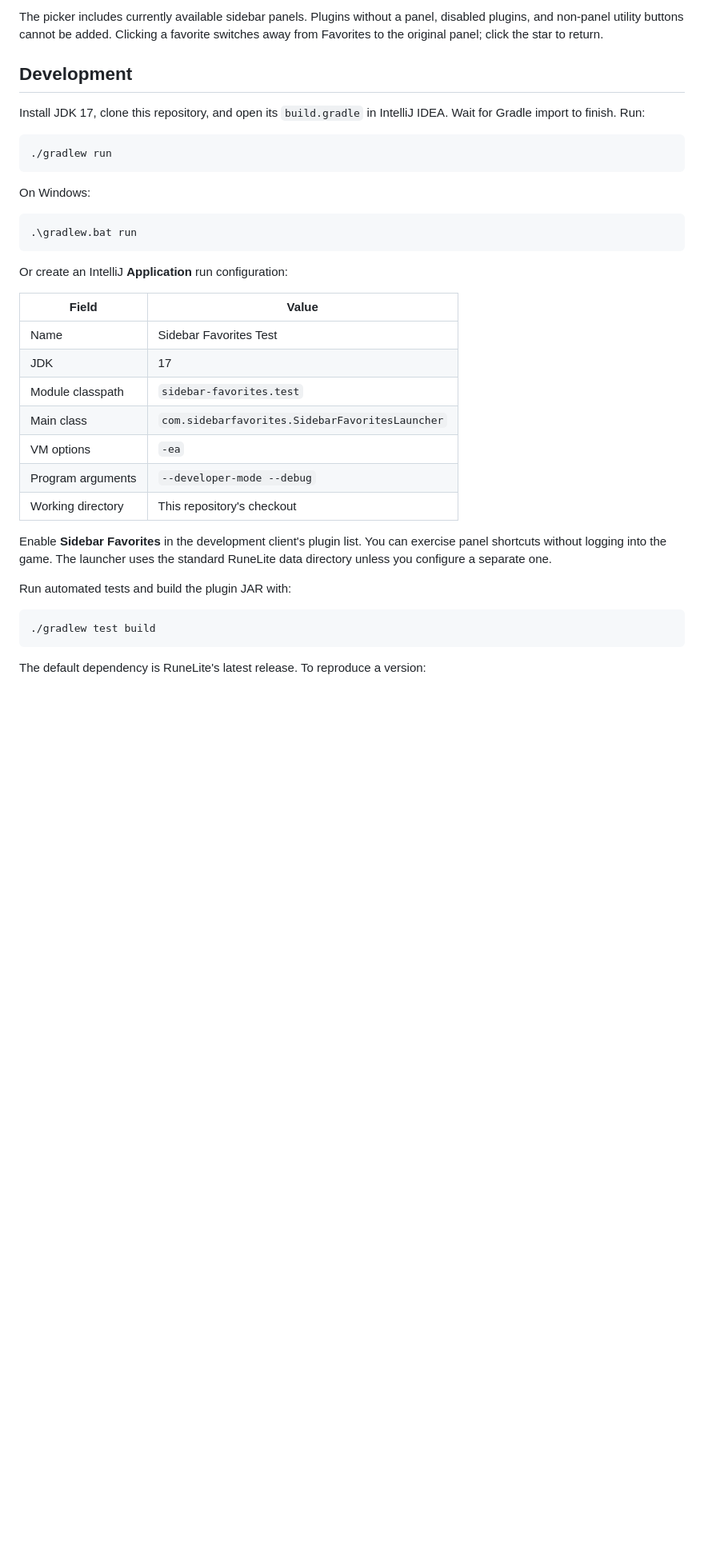
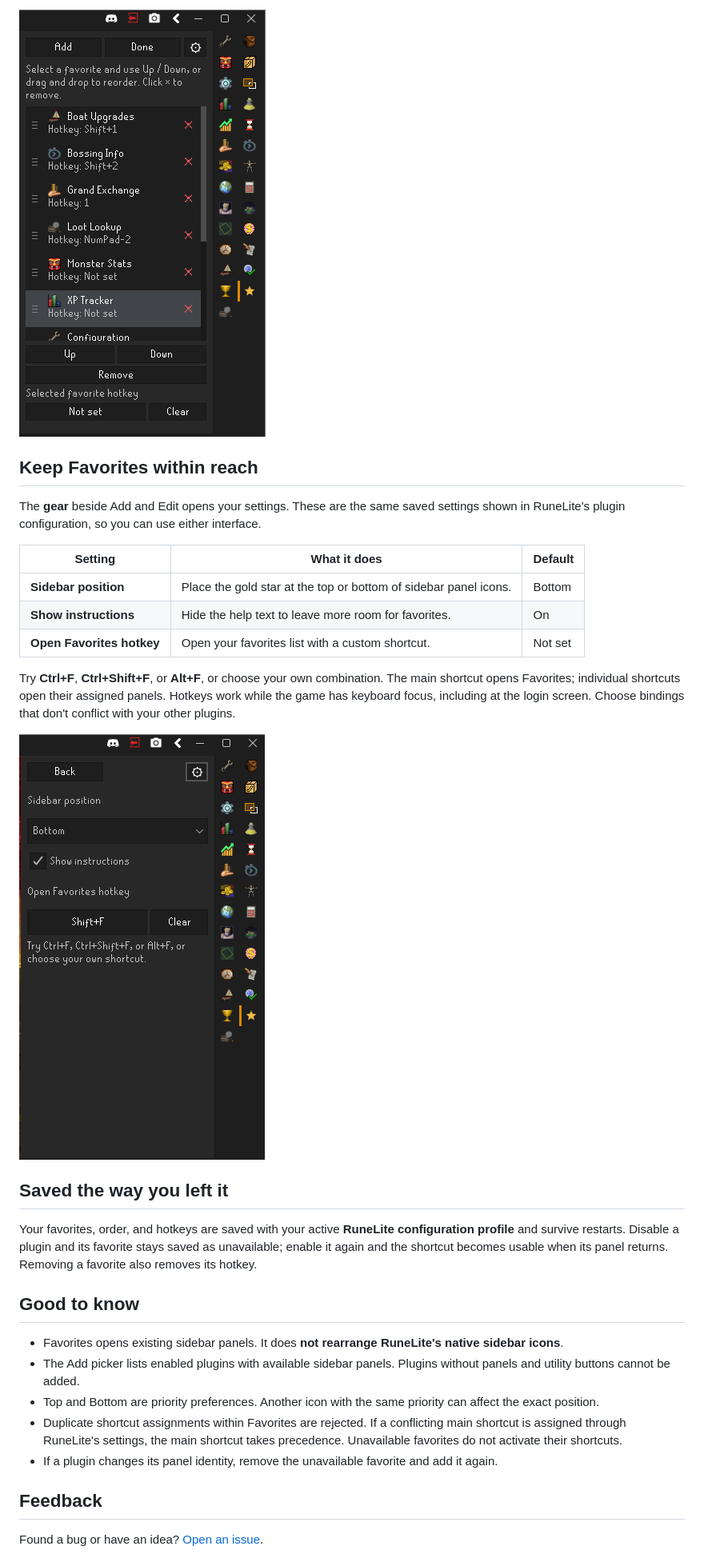
Before and after one commit to Brettgod1355/Sidebar-Favorites, a Markdown page: README.md, the part around one of its changes. Shown at 80% size. Rendered like a GitHub page; pictures changed too: docs/images/favorites-edit.png (added), docs/images/favorites-settings.png (added); blank space fills up the shorter version.

````diff
--- a/README.md
+++ b/README.md
@@ -56,44 +35,43 @@ and `Integer.MAX_VALUE` for Bottom; ties are sorted by tooltip name.
 
-The picker includes currently available sidebar panels. Plugins without a panel,
-disabled plugins, and non-panel utility buttons cannot be added. Clicking a
-favorite switches away from Favorites to the original panel; click the star to return.
+![Edit view showing drag grips, red remove buttons, movement controls, and the selected favorite's hotkey field](https://raw.githubusercontent.com/Brettgod1355/Sidebar-Favorites/main/docs/images/favorites-edit.png)
 
-## Development
+## Keep Favorites within reach
 
-Install JDK 17, clone this repository, and open its `build.gradle` in IntelliJ IDEA.
-Wait for Gradle import to finish. Run:
+The **gear** beside Add and Edit opens your settings. These are the same saved
+settings shown in RuneLite's plugin configuration, so you can use either interface.
 
-```sh
-./gradlew run
-```
+| Setting | What it does | Default |
+| --- | --- | --- |
+| **Sidebar position** | Place the gold star at the top or bottom of sidebar panel icons. | Bottom |
+| **Show instructions** | Hide the help text to leave more room for favorites. | On |
+| **Open Favorites hotkey** | Open your favorites list with a custom shortcut. | Not set |
 
-On Windows:
+Try **Ctrl+F**, **Ctrl+Shift+F**, or **Alt+F**, or choose your own combination.
+The main shortcut opens Favorites; individual shortcuts open their assigned panels.
+Hotkeys work while the game has keyboard focus, including at the login screen.
+Choose bindings that don't conflict with your other plugins.
 
-```powershell
-.\gradlew.bat run
-```
+![Settings view with sidebar position, instructions toggle, and customizable Open Favorites hotkey](https://raw.githubusercontent.com/Brettgod1355/Sidebar-Favorites/main/docs/images/favorites-settings.png)
 
-Or create an IntelliJ **Application** run configuration:
+## Saved the way you left it
 
-| Field | Value |
-| --- | --- |
-| Name | Sidebar Favorites Test |
-| JDK | 17 |
-| Module classpath | `sidebar-favorites.test` |
-| Main class | `com.sidebarfavorites.SidebarFavoritesLauncher` |
-| VM options | `-ea` |
-| Program arguments | `--developer-mode --debug` |
-| Working directory | This repository's checkout |
+Your favorites, order, and hotkeys are saved with your active **RuneLite configuration
+profile** and survive restarts. Disable a plugin and its favorite stays saved as
+unavailable; enable it again and the shortcut becomes usable when its panel returns.
+Removing a favorite also removes its hotkey.
 
-Enable **Sidebar Favorites** in the development client's plugin list. You can
-exercise panel shortcuts without logging into the game. The launcher uses the
-standard RuneLite data directory unless you configure a separate one.
+## Good to know
 
-Run automated tests and build the plugin JAR with:
+- Favorites opens existing sidebar panels. It does **not rearrange RuneLite's native sidebar icons**.
+- The Add picker lists enabled plugins with available sidebar panels. Plugins without
+  panels and utility buttons cannot be added.
+- Top and Bottom are priority preferences. Another icon with the same priority can affect the exact position.
+- Duplicate shortcut assignments within Favorites are rejected. If a conflicting main
+  shortcut is assigned through RuneLite's settings, the main shortcut takes precedence.
+  Unavailable favorites do not activate their shortcuts.
+- If a plugin changes its panel identity, remove the unavailable favorite and add it again.
 
-```sh
-./gradlew test build
-```
+## Feedback
 
-The default dependency is RuneLite's latest release. To reproduce a version:
+Found a bug or have an idea? [Open an issue](https://github.com/Brettgod1355/Sidebar-Favorites/issues).
 
````
Also changed, not shown: other parts of README.md (+24 -65 lines), docs/DESIGN.md (+9 -3 lines), docs/DEVELOPMENT.md (added, +47 -0 lines), docs/TESTING.md (+11 -2 lines), docs/images/favorites-add.png (added), docs/images/favorites-main.png (added), docs/images/sidebar-favorites.png (deleted).
